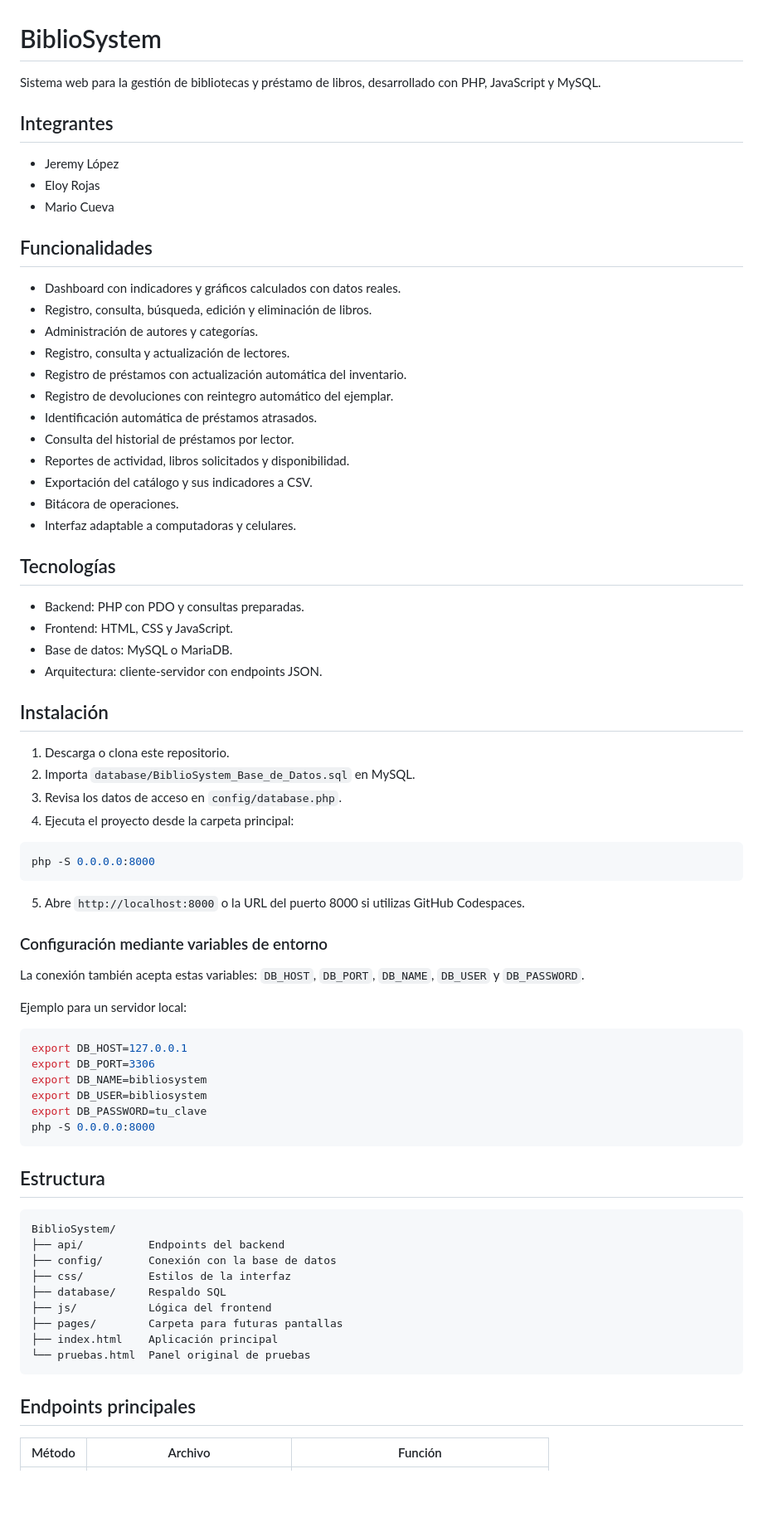
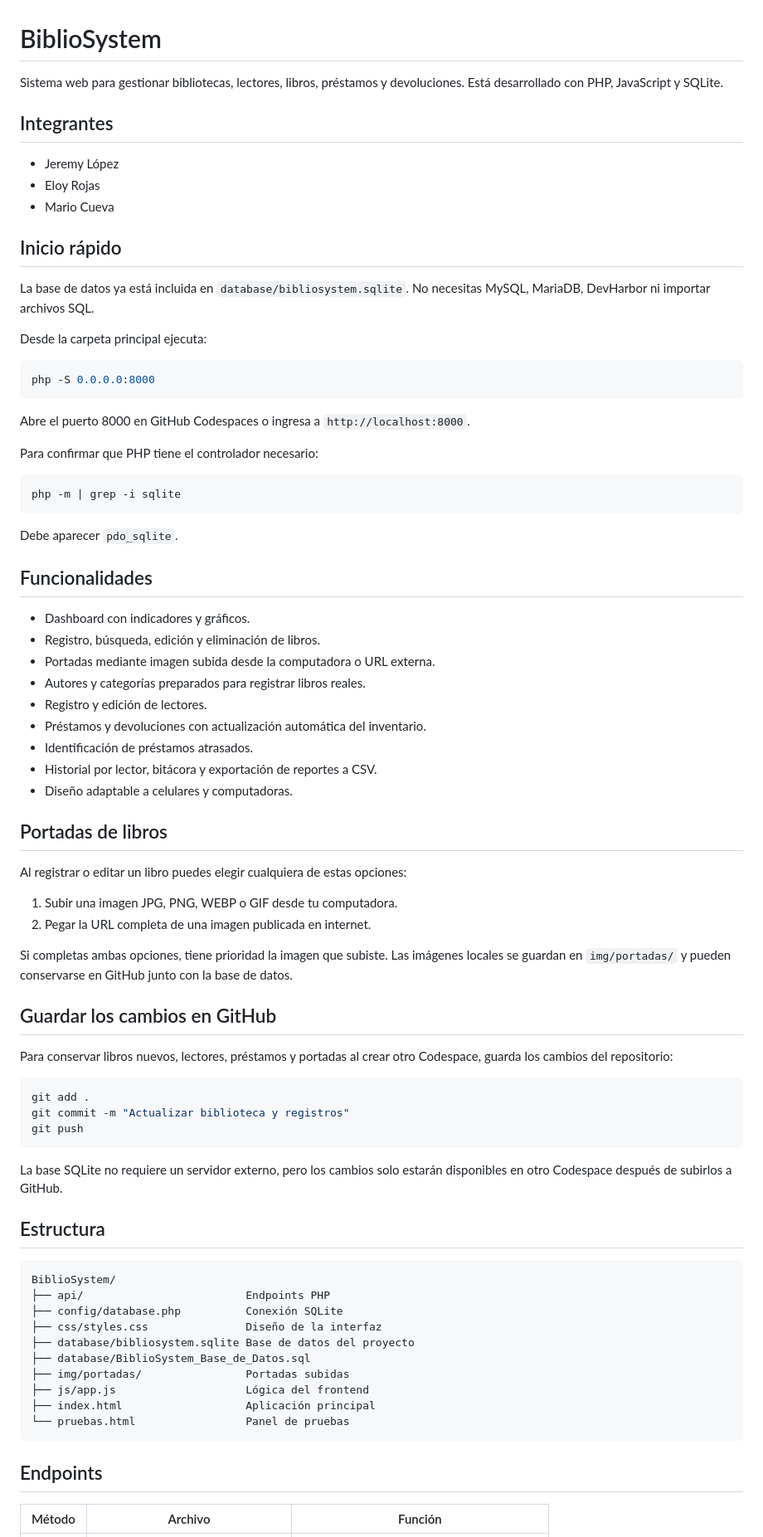
Before and after one commit to jeremylopezarteaga04-pixel/BiblioSystem, a Markdown page: README.md, the part around one of its changes. Shown at 83% size. Rendered like a GitHub page; blank space fills up the shorter version.

Commit message:
Update README.md
Signed-off-by: jeremy lopez <jeremylopezarteaga04@gmail.com>

````diff
--- a/README.md
+++ b/README.md
@@ -1,6 +1,6 @@
 # BiblioSystem
 
-Sistema web para la gestión de bibliotecas y préstamo de libros, desarrollado con PHP, JavaScript y MySQL.
+Sistema web para gestionar bibliotecas, lectores, libros, préstamos y devoluciones. Está desarrollado con PHP, JavaScript y SQLite.
 
 ## Integrantes
 
@@ -8,71 +8,75 @@ Sistema web para la gestión de bibliotecas y préstamo de libros, desarrollado
 - Eloy Rojas
 - Mario Cueva
 
-## Funcionalidades
+## Inicio rápido
 
-- Dashboard con indicadores y gráficos calculados con datos reales.
-- Registro, consulta, búsqueda, edición y eliminación de libros.
-- Administración de autores y categorías.
-- Registro, consulta y actualización de lectores.
-- Registro de préstamos con actualización automática del inventario.
-- Registro de devoluciones con reintegro automático del ejemplar.
-- Identificación automática de préstamos atrasados.
-- Consulta del historial de préstamos por lector.
-- Reportes de actividad, libros solicitados y disponibilidad.
-- Exportación del catálogo y sus indicadores a CSV.
-- Bitácora de operaciones.
-- Interfaz adaptable a computadoras y celulares.
+La base de datos ya está incluida en `database/bibliosystem.sqlite`. No necesitas MySQL, MariaDB, DevHarbor ni importar archivos SQL.
 
-## Tecnologías
-
-- Backend: PHP con PDO y consultas preparadas.
-- Frontend: HTML, CSS y JavaScript.
-- Base de datos: MySQL o MariaDB.
-- Arquitectura: cliente-servidor con endpoints JSON.
-
-## Instalación
-
-1. Descarga o clona este repositorio.
-2. Importa `database/BiblioSystem_Base_de_Datos.sql` en MySQL.
-3. Revisa los datos de acceso en `config/database.php`.
-4. Ejecuta el proyecto desde la carpeta principal:
+Desde la carpeta principal ejecuta:
 
 ```bash
 php -S 0.0.0.0:8000
 ```
 
-5. Abre `http://localhost:8000` o la URL del puerto 8000 si utilizas GitHub Codespaces.
+Abre el puerto 8000 en GitHub Codespaces o ingresa a `http://localhost:8000`.
 
-### Configuración mediante variables de entorno
-
-La conexión también acepta estas variables: `DB_HOST`, `DB_PORT`, `DB_NAME`, `DB_USER` y `DB_PASSWORD`.
-
-Ejemplo para un servidor local:
+Para confirmar que PHP tiene el controlador necesario:
 
 ```bash
-export DB_HOST=127.0.0.1
-export DB_PORT=3306
-export DB_NAME=bibliosystem
-export DB_USER=bibliosystem
-export DB_PASSWORD=tu_clave
-php -S 0.0.0.0:8000
+php -m | grep -i sqlite
 ```
+
+Debe aparecer `pdo_sqlite`.
+
+## Funcionalidades
+
+- Dashboard con indicadores y gráficos.
+- Registro, búsqueda, edición y eliminación de libros.
+- Portadas mediante imagen subida desde la computadora o URL externa.
+- Autores y categorías preparados para registrar libros reales.
+- Registro y edición de lectores.
+- Préstamos y devoluciones con actualización automática del inventario.
+- Identificación de préstamos atrasados.
+- Historial por lector, bitácora y exportación de reportes a CSV.
+- Diseño adaptable a celulares y computadoras.
+
+## Portadas de libros
+
+Al registrar o editar un libro puedes elegir cualquiera de estas opciones:
+
+1. Subir una imagen JPG, PNG, WEBP o GIF desde tu computadora.
+2. Pegar la URL completa de una imagen publicada en internet.
+
+Si completas ambas opciones, tiene prioridad la imagen que subiste. Las imágenes locales se guardan en `img/portadas/` y pueden conservarse en GitHub junto con la base de datos.
+
+## Guardar los cambios en GitHub
+
+Para conservar libros nuevos, lectores, préstamos y portadas al crear otro Codespace, guarda los cambios del repositorio:
+
+```bash
+git add .
+git commit -m "Actualizar biblioteca y registros"
+git push
+```
+
+La base SQLite no requiere un servidor externo, pero los cambios solo estarán disponibles en otro Codespace después de subirlos a GitHub.
 
 ## Estructura
 
 ```text
 BiblioSystem/
-├── api/          Endpoints del backend
-├── config/       Conexión con la base de datos
-├── css/          Estilos de la interfaz
-├── database/     Respaldo SQL
-├── js/           Lógica del frontend
-├── pages/        Carpeta para futuras pantallas
-├── index.html    Aplicación principal
-└── pruebas.html  Panel original de pruebas
+├── api/                         Endpoints PHP
+├── config/database.php          Conexión SQLite
+├── css/styles.css               Diseño de la interfaz
+├── database/bibliosystem.sqlite Base de datos del proyecto
+├── database/BiblioSystem_Base_de_Datos.sql
+├── img/portadas/                Portadas subidas
+├── js/app.js                    Lógica del frontend
+├── index.html                   Aplicación principal
+└── pruebas.html                 Panel de pruebas
 ```
 
-## Endpoints principales
+## Endpoints
 
 | Método | Archivo | Función |
 | --- | --- | --- |
````
Also changed, not shown: other parts of README.md (+9 -13 lines).
